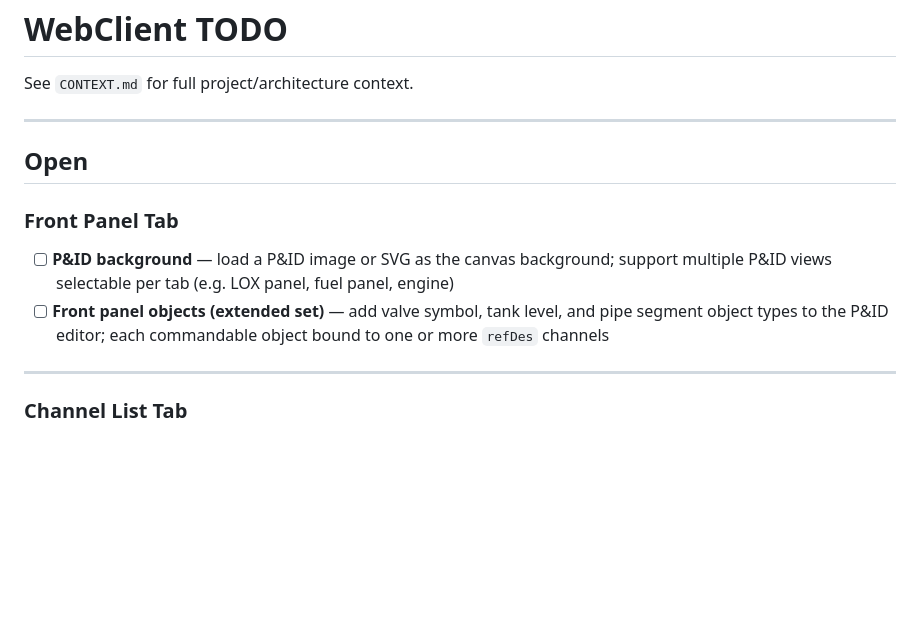
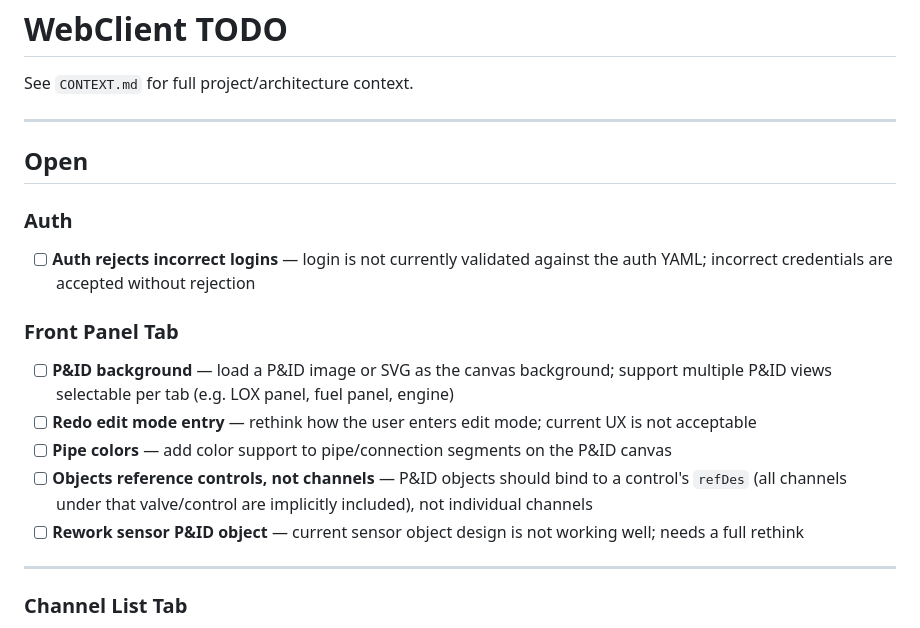
Before and after one commit to Miles-Holt/ERAU-RTC-Code, a Markdown page: docs/TODO.md, the part around the change. Drawn GitHub-style; blank space fills up the shorter version.

Commit message:
docs: update TODO

```diff
--- a/docs/TODO.md
+++ b/docs/TODO.md
@@ -26,9 +26,15 @@ See `CONTEXT.md` for full project/architecture context.
 
 ## Open
 
+### Auth
+- [ ] **Auth rejects incorrect logins** — login is not currently validated against the auth YAML; incorrect credentials are accepted without rejection
+
 ### Front Panel Tab
 - [ ] **P&ID background** — load a P&ID image or SVG as the canvas background; support multiple P&ID views selectable per tab (e.g. LOX panel, fuel panel, engine)
-- [ ] **Front panel objects (extended set)** — add valve symbol, tank level, and pipe segment object types to the P&ID editor; each commandable object bound to one or more `refDes` channels
+- [ ] **Redo edit mode entry** — rethink how the user enters edit mode; current UX is not acceptable
+- [ ] **Pipe colors** — add color support to pipe/connection segments on the P&ID canvas
+- [ ] **Objects reference controls, not channels** — P&ID objects should bind to a control's `refDes` (all channels under that valve/control are implicitly included), not individual channels
+- [ ] **Rework sensor P&ID object** — current sensor object design is not working well; needs a full rethink
 
 ---
 
```
